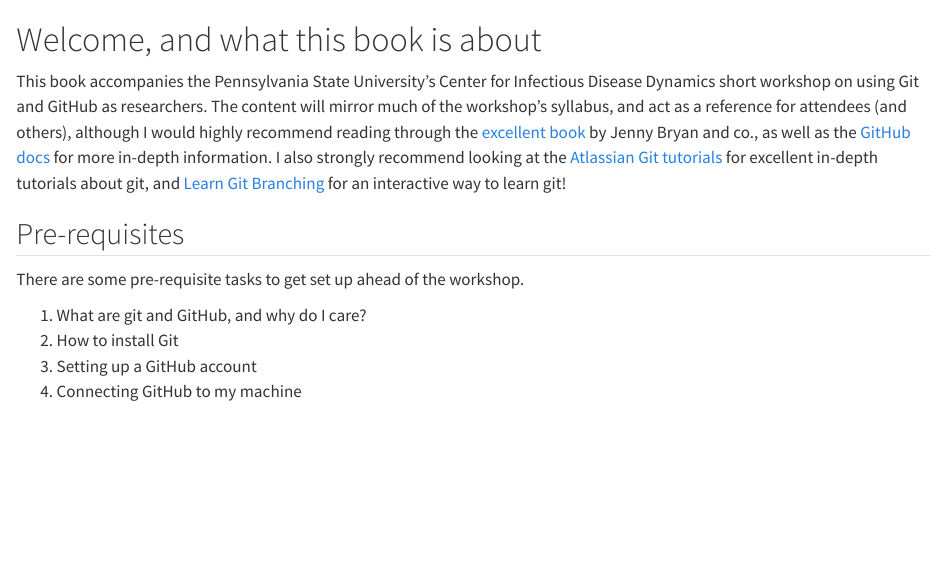
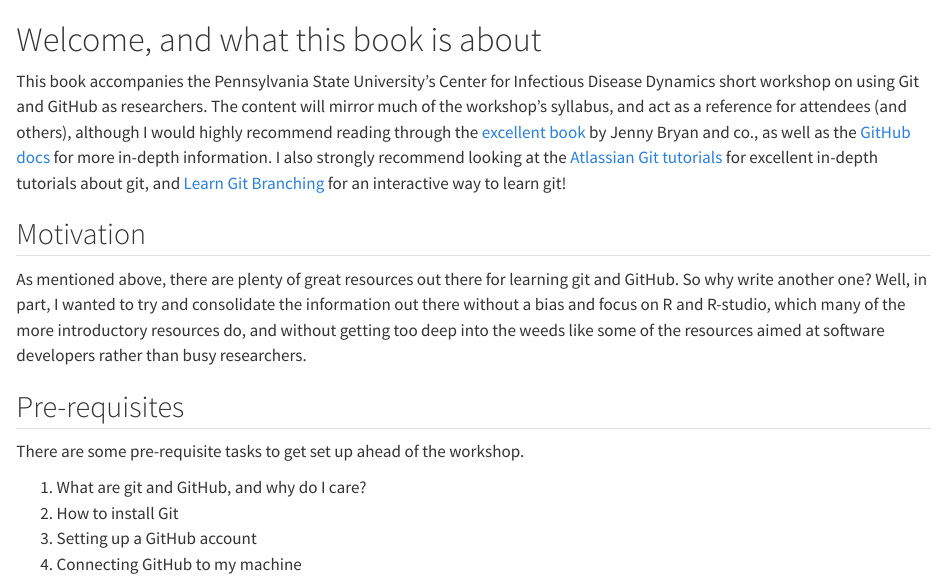
Before and after one commit to arnold-c/psu-intro-to-git, a Quarto document (index.qmd): the page in a window 1100 px wide, from its top. Rendered offline with R 4.5, knitr and Pandoc in place of Quarto, with nearby package versions.

Commit message:
Start describing motiation for book

```diff
--- a/index.qmd
+++ b/index.qmd
@@ -3,6 +3,12 @@
 This book accompanies the Pennsylvania State University's Center for Infectious Disease Dynamics short workshop on using Git and GitHub as researchers.
 The content will mirror much of the workshop's syllabus, and act as a reference for attendees (and others), although I would highly recommend reading through the [excellent book](https://happygitwithr.com) by Jenny Bryan and co., as well as the [GitHub docs](https://docs.github.com/en) for more in-depth information.
 I also strongly recommend looking at the [Atlassian Git tutorials](https://www.atlassian.com/git/tutorials) for excellent in-depth tutorials about git, and [Learn Git Branching](https://learngitbranching.js.org) for an interactive way to learn git!
+
+## Motivation
+
+As mentioned above, there are plenty of great resources out there for learning git and GitHub.
+So why write another one?
+Well, in part, I wanted to try and consolidate the information out there without a bias and focus on R and R-studio, which many of the more introductory resources do, and without getting too deep into the weeds like some of the resources aimed at software developers rather than busy researchers.
 
 ## Pre-requisites
 
```
